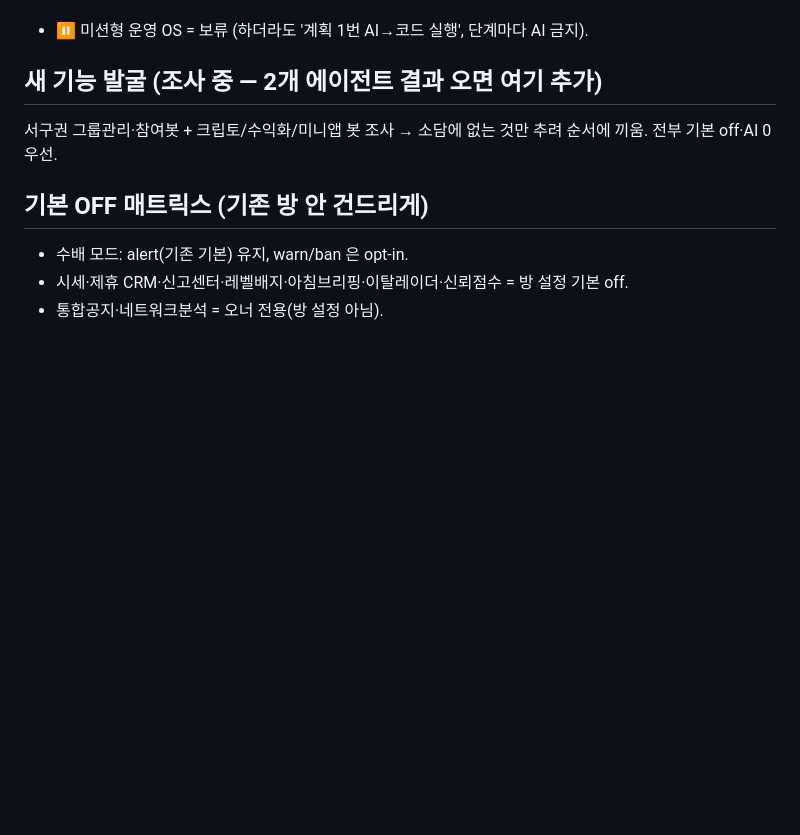
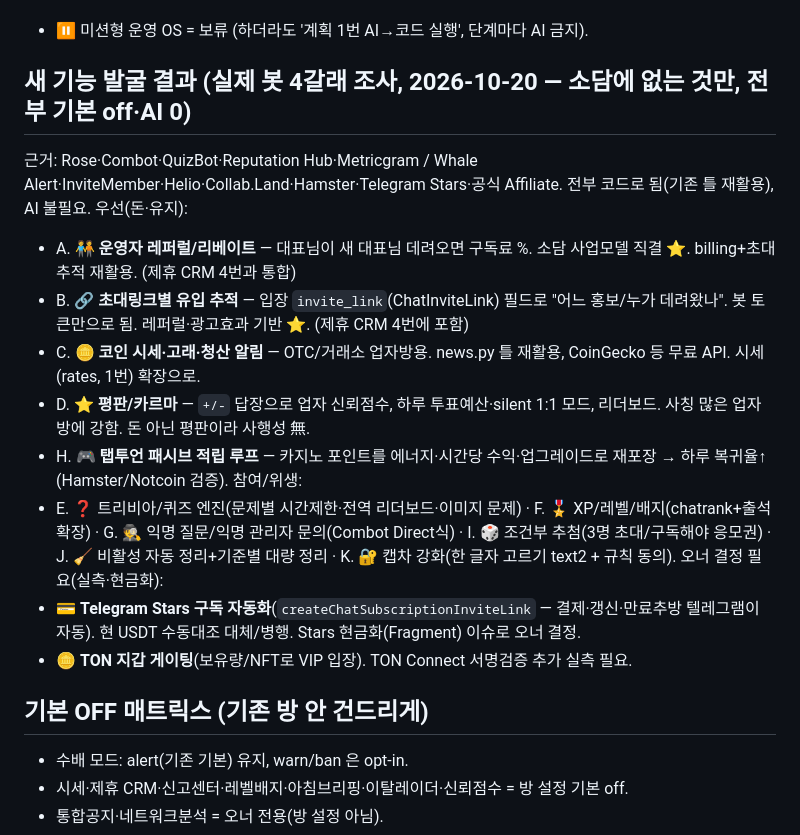
Before and after one commit to moneyally/sodam_bot, a Markdown page: docs/UPGRADE_PLAN.md, the part around the change. Rendered like a GitHub page; blank space fills up the shorter version.

Commit message:
docs: 새 기능 발굴 결과 추가 (레퍼럴·초대추적·코인알림·평판·탭투언 등, 전부 기본 off)
Co-Authored-By: Claude Opus 4.8 <noreply@anthropic.com>
Claude-Session: https://claude.ai/code/session_01EqGHotKfAXCE28ieFryUrk

```diff
--- a/docs/UPGRADE_PLAN.md
+++ b/docs/UPGRADE_PLAN.md
@@ -21,8 +21,19 @@
 10. ⚙️ **소담 병렬/백그라운드 실행 확장** (오너 요청): 지금 READ_ONLY 조회만 parallel_tool_calls 동시 → 독립 쓰기/제작(그림 여러 장·독립 작업)도 안전하면 동시 실행 + 긴 작업은 persist.spawn 백그라운드로 돌리고 응답은 계속(이미 영상·스티커·음악은 함 → 일반화). 동시성 버그 위험 커서 신중·시험 많이. Codex parallel.rs 참고.
 - ⏸ 미션형 운영 OS = 보류 (하더라도 '계획 1번 AI→코드 실행', 단계마다 AI 금지).
 
-## 새 기능 발굴 (조사 중 — 2개 에이전트 결과 오면 여기 추가)
-서구권 그룹관리·참여봇 + 크립토/수익화/미니앱 봇 조사 → 소담에 없는 것만 추려 순서에 끼움. 전부 기본 off·AI 0 우선.
+## 새 기능 발굴 결과 (실제 봇 4갈래 조사, 2026-10-20 — 소담에 없는 것만, 전부 기본 off·AI 0)
+근거: Rose·Combot·QuizBot·Reputation Hub·Metricgram / Whale Alert·InviteMember·Helio·Collab.Land·Hamster·Telegram Stars·공식 Affiliate. 전부 코드로 됨(기존 틀 재활용), AI 불필요.
+우선(돈·유지):
+- A. 🧑‍🤝‍🧑 **운영자 레퍼럴/리베이트** — 대표님이 새 대표님 데려오면 구독료 %. 소담 사업모델 직결 ⭐. billing+초대추적 재활용. (제휴 CRM 4번과 통합)
+- B. 🔗 **초대링크별 유입 추적** — 입장 `invite_link`(ChatInviteLink) 필드로 "어느 홍보/누가 데려왔나". 봇 토큰만으로 됨. 레퍼럴·광고효과 기반 ⭐. (제휴 CRM 4번에 포함)
+- C. 🪙 **코인 시세·고래·청산 알림** — OTC/거래소 업자방용. news.py 틀 재활용, CoinGecko 등 무료 API. 시세(rates, 1번) 확장으로.
+- D. ⭐ **평판/카르마** — `+/-` 답장으로 업자 신뢰점수, 하루 투표예산·silent 1:1 모드, 리더보드. 사칭 많은 업자방에 강함. 돈 아닌 평판이라 사행성 無.
+- H. 🎮 **탭투언 패시브 적립 루프** — 카지노 포인트를 에너지·시간당 수익·업그레이드로 재포장 → 하루 복귀율↑ (Hamster/Notcoin 검증).
+참여/위생:
+- E. ❓ 트리비아/퀴즈 엔진(문제별 시간제한·전역 리더보드·이미지 문제) · F. 🎖 XP/레벨/배지(chatrank+출석 확장) · G. 🕵️ 익명 질문/익명 관리자 문의(Combot Direct식) · I. 🎲 조건부 추첨(3명 초대/구독해야 응모권) · J. 🧹 비활성 자동 정리+기준별 대량 정리 · K. 🔐 캡차 강화(한 글자 고르기 text2 + 규칙 동의).
+오너 결정 필요(실측·현금화):
+- 💳 **Telegram Stars 구독 자동화**(`createChatSubscriptionInviteLink` — 결제·갱신·만료추방 텔레그램이 자동). 현 USDT 수동대조 대체/병행. Stars 현금화(Fragment) 이슈로 오너 결정.
+- 🪙 **TON 지갑 게이팅**(보유량/NFT로 VIP 입장). TON Connect 서명검증 추가 실측 필요.
 
 ## 기본 OFF 매트릭스 (기존 방 안 건드리게)
 - 수배 모드: alert(기존 기본) 유지, warn/ban 은 opt-in.
```
